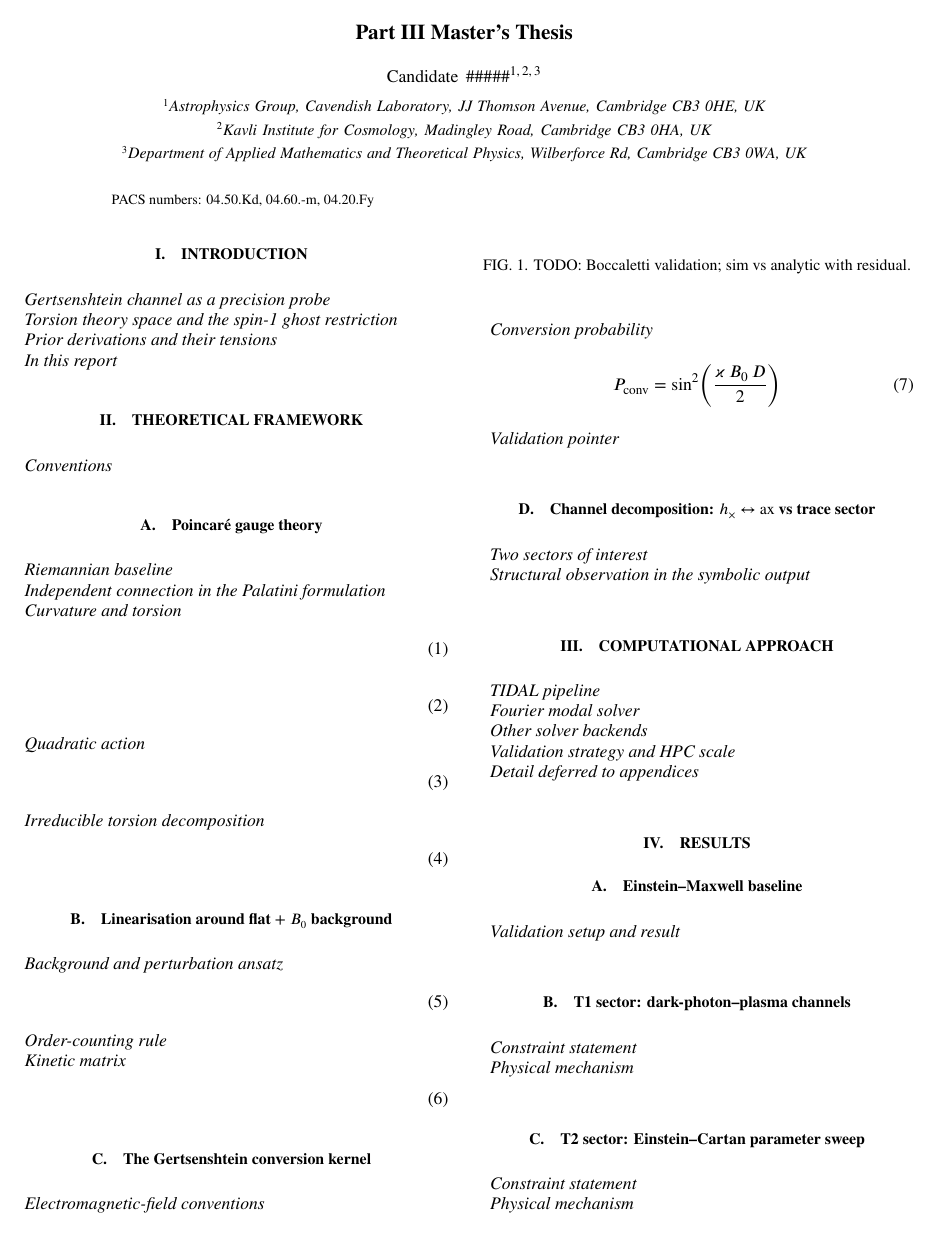
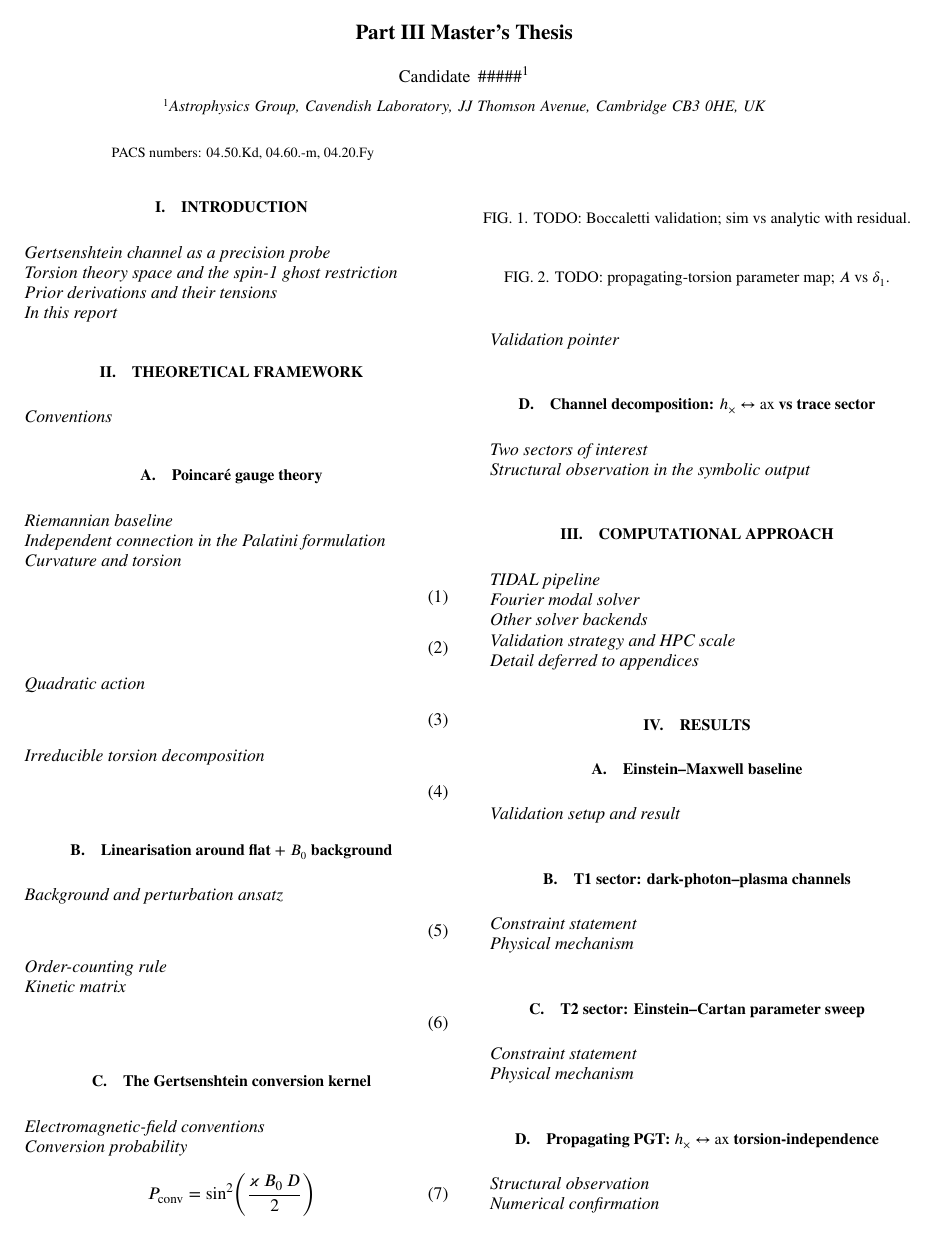
Before and after one commit to WilliamRoyce/tidal, a LaTeX paper (manuscript/main.tex): page 1 of 4. Compiled offline with pdfLaTeX.

Commit message:
docs: remove redundant affiliations from author section

```diff
--- a/manuscript/main.tex
+++ b/manuscript/main.tex
@@ -10,8 +10,6 @@
 
 \author{Candidate \#\#\#\#\#}
 \affiliation{Astrophysics Group, Cavendish Laboratory, JJ Thomson Avenue, Cambridge CB3 0HE, UK}
-\affiliation{Kavli Institute for Cosmology, Madingley Road, Cambridge CB3 0HA, UK}
-\affiliation{Department of Applied Mathematics and Theoretical Physics, Wilberforce Rd, Cambridge CB3 0WA, UK}
 
 \pacs{04.50.Kd, 04.60.-m, 04.20.Fy}
 
```
